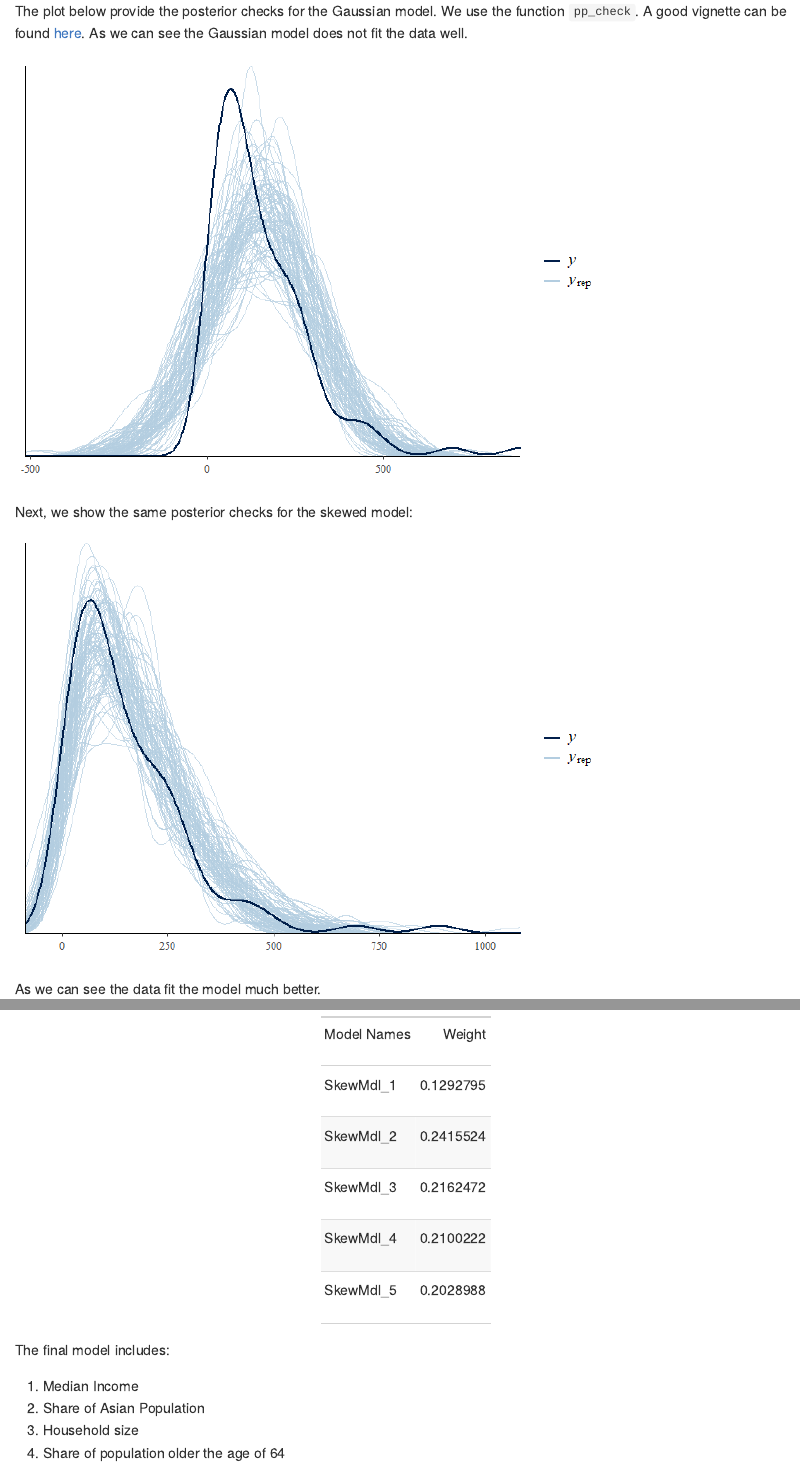
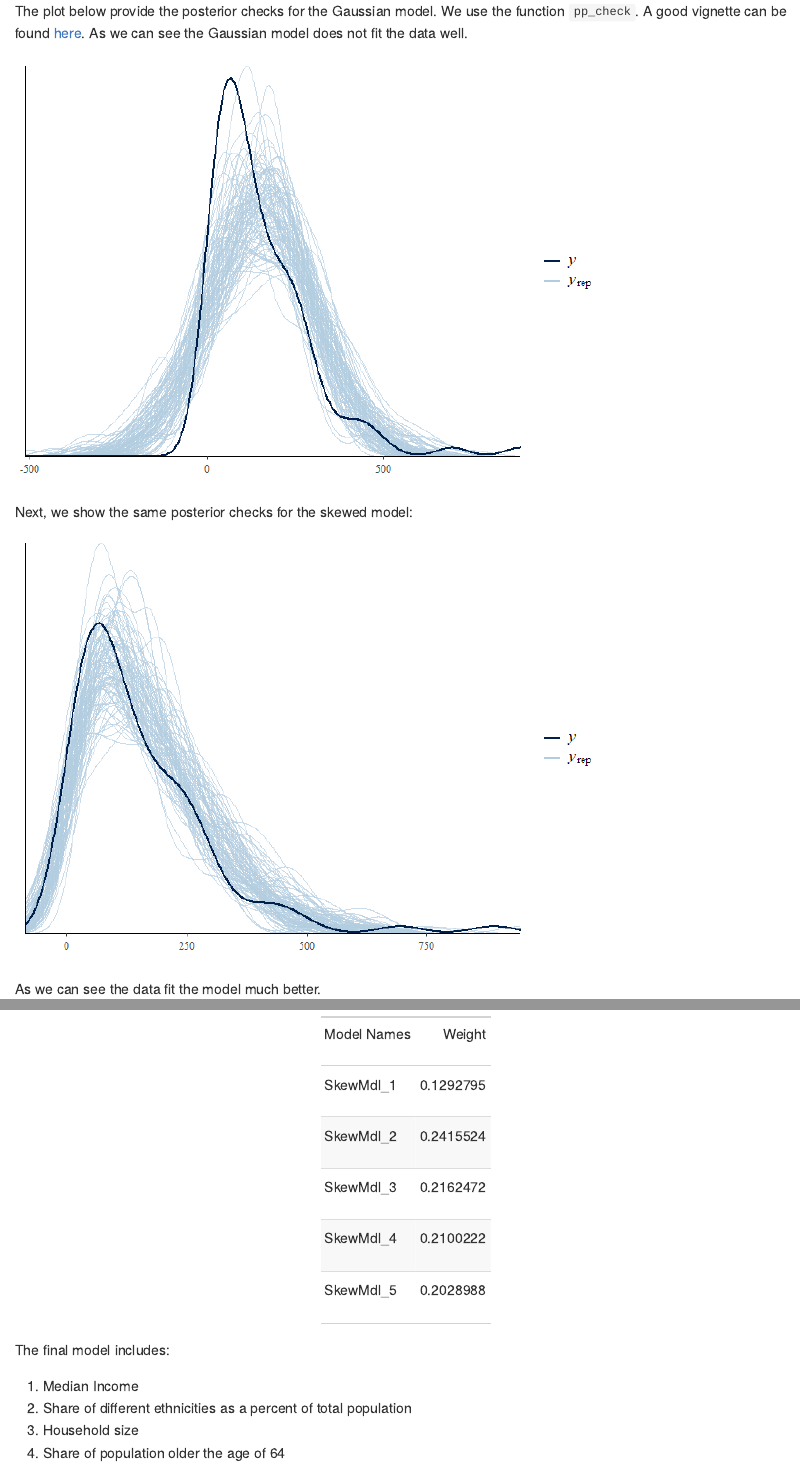
Before and after one commit to kieran11/CovidIncome, an R Markdown document (FSA_to_DA.Rmd): the page in a window 1100 px wide, from 2460 px down, and a second part further down, joined at a grey line. The pictures show the output file FSA_to_DA.md that the author committed with the source, drawn offline in the style of GitHub.

Commit message:
fix the parameter plot, and description.

```diff
--- a/FSA_to_DA.Rmd
+++ b/FSA_to_DA.Rmd
@@ -356,7 +356,7 @@ tibble(`Model Names` = names(mdlWeights),
 The final model includes:
 
 1. Median Income
-2. Share of Asian Population
+2. Share of different ethnicities as a percent of total population
 3. Household size
 4. Share of population older the age of 64
 
```
Also changed, not shown: FSA_to_DA.md, FSA_to_DA_files/figure-gfm/GaussianPP_plt-1.png, FSA_to_DA_files/figure-gfm/skew_plt-1.png, FSA_to_DA.Rmd (2 more changed lines).
